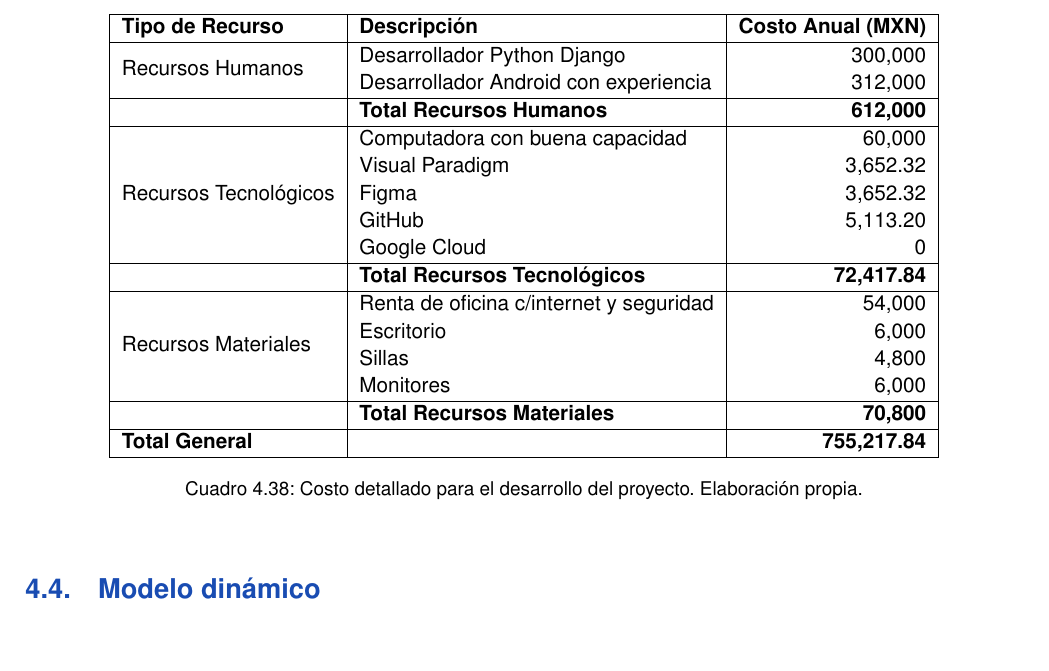
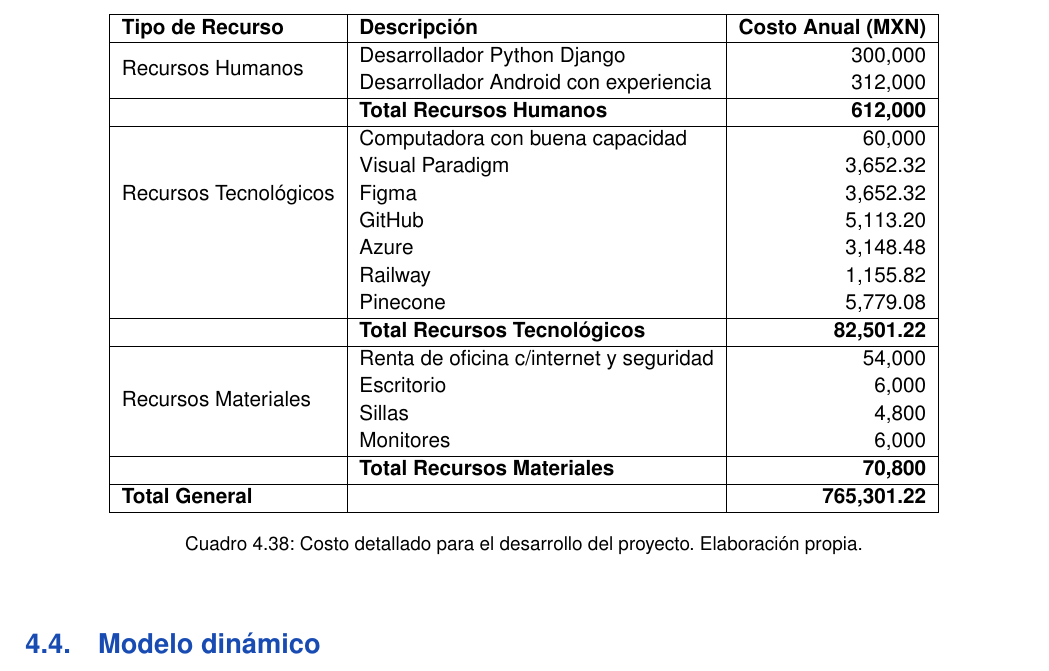
Before and after one commit to Jajr16/DocumentacionTT, a LaTeX book (ejemplo2.tex, which reads 3-2-factibilidad.tex): part of page 93 of 400, cut so that both start at the same text, the shorter picture padded with empty space. Compiled offline with pdfLaTeX.

Commit message:
Factibilidad

```diff
--- a/3-2-factibilidad.tex
+++ b/3-2-factibilidad.tex
@@ -86,14 +86,17 @@
 		& Visual Paradigm                               & 3,652.32                  \\
 		& Figma                                        & 3,652.32                  \\
 		& GitHub                                       & 5,113.20                  \\
-		& Google Cloud                                 & 0                         \\ \hline
-		& \textbf{Total Recursos Tecnológicos}         & \textbf{72,417.84}        \\ \hline
+		& Azure                                 & 3,148.48                         \\
+		& Railway                                & 1,155.82                         \\
+		& Pinecone                               & 5,779.08                       \\
+		\hline
+		& \textbf{Total Recursos Tecnológicos}         & \textbf{82,501.22}        \\ \hline
 		\multirow{4}{*}{Recursos Materiales} & Renta de oficina c/internet y seguridad       & 54,000                    \\
 		& Escritorio                                   & 6,000                     \\
 		& Sillas                                       & 4,800                     \\
 		& Monitores                                    & 6,000                     \\ \hline
 		& \textbf{Total Recursos Materiales}           & \textbf{70,800}           \\ \hline
-		\textbf{Total General}        &                                              & \textbf{755,217.84}       \\ \hline
+		\textbf{Total General}        &                                              & \textbf{765,301.22}       \\ \hline
 	\end{tabular}
 	\caption{Costo detallado para el desarrollo del proyecto. Elaboración propia.}
 	\label{tabla:costo-proyecto}
```
Also changed, not shown: ejemplo2.bbl, 2 other files.
